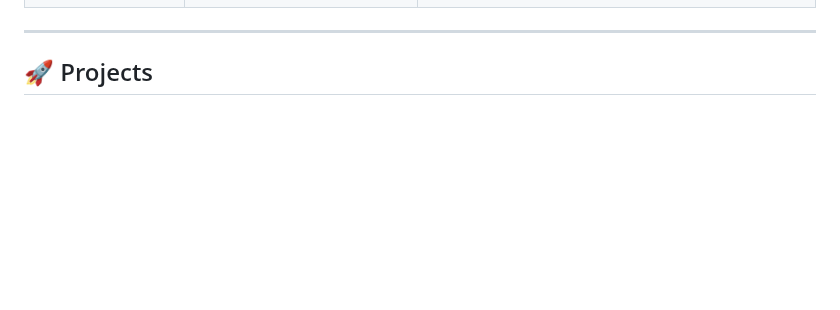
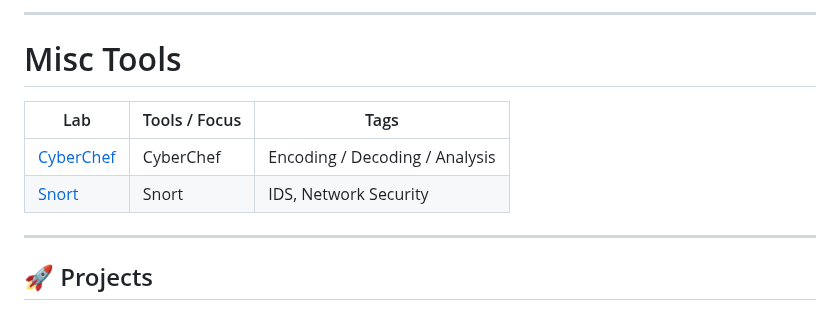
Before and after one commit to ameygokhale/Cyber-Portfolio-AmeyGokhale, a Markdown page: README.md, the part around one of its changes. Rendered like a GitHub page; blank space fills up the shorter version.

```diff
--- a/README.md
+++ b/README.md
@@ -33,3 +79,11 @@ Short, focused demonstrations of specific tools or vulnerabilities.
+---
+
+# Misc Tools
+
+| Lab | Tools / Focus | Tags |
+|-----|----------------|------|
+| [CyberChef](labs/cyberchef/README.md) | CyberChef | Encoding / Decoding / Analysis |
+| [Snort](labs/SnortREADME.md) | Snort | IDS, Network Security |
 
 
 ---
```
Also changed, not shown: other parts of README.md (+63 -17 lines).
